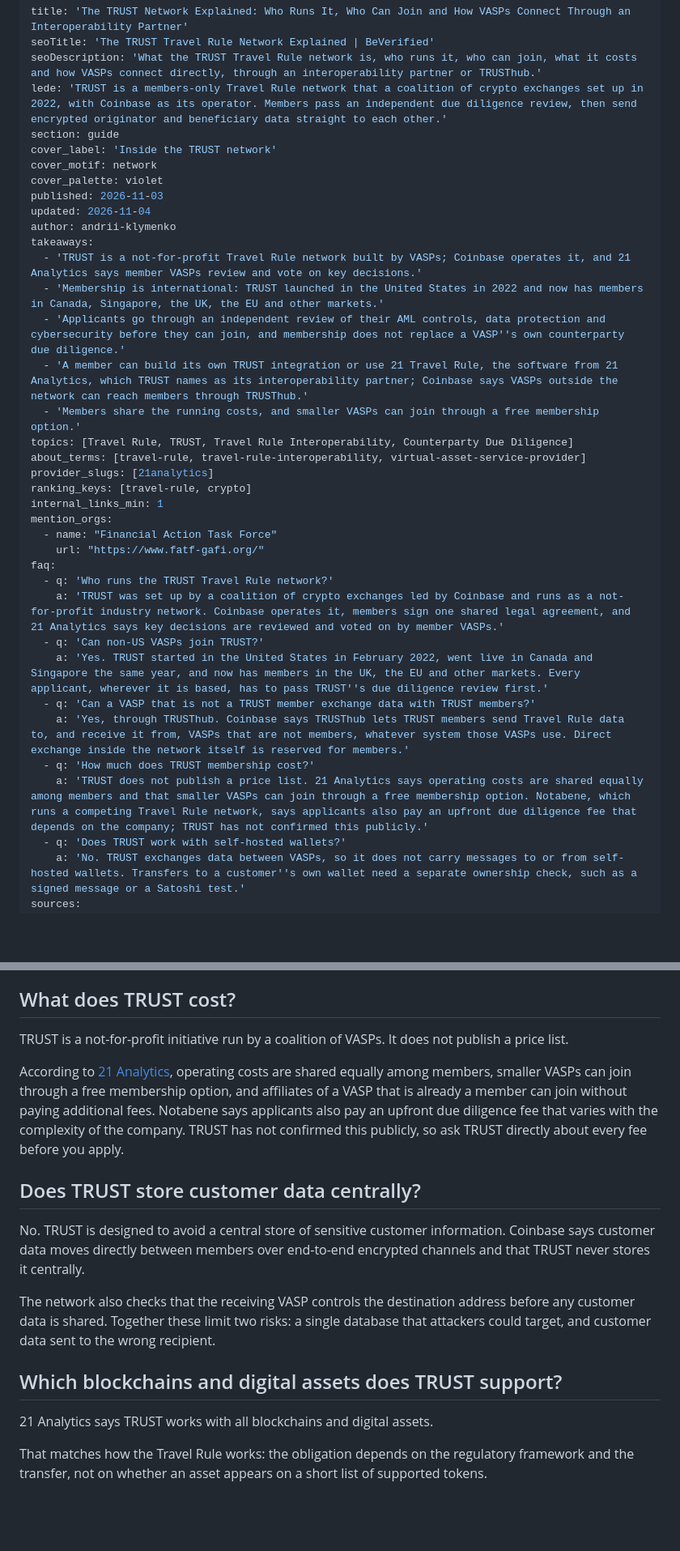
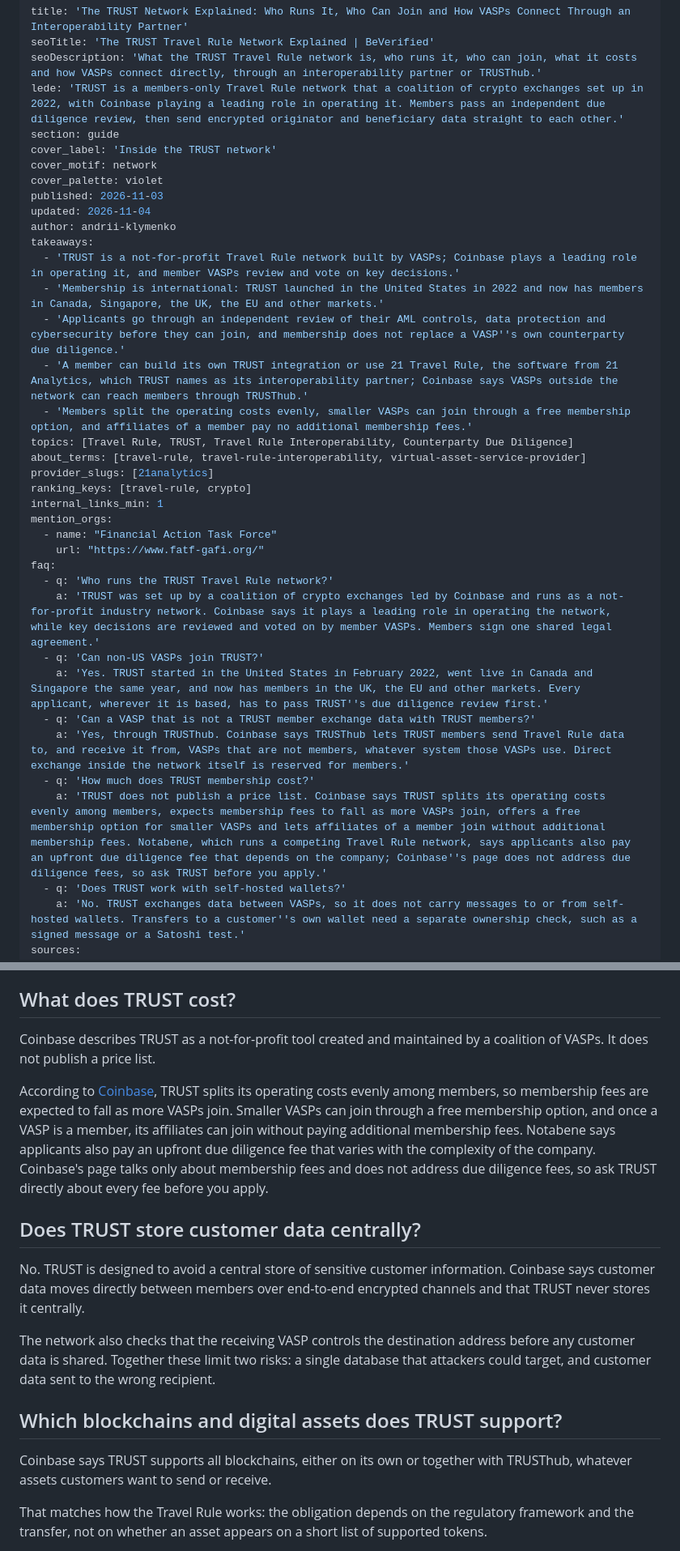
Before and after one commit to innuendo999/beverified, a Markdown page: src/guide/trust-network-explained.md, 2 parts joined by grey strips. Shown at 81% size. Drawn GitHub-style; blank space fills up the shorter version.

Commit message:
TRUST guide: governance, costs and blockchains now cited to Coinbase's myths-and-facts
Co-Authored-By: Claude Opus 5.5 <noreply@anthropic.com>
Claude-Session: https://claude.ai/code/session_018bREGhbuGSoAvPsS7dsThs

```diff
--- a/src/guide/trust-network-explained.md
+++ b/src/guide/trust-network-explained.md
@@ -2,7 +2,7 @@
 title: 'The TRUST Network Explained: Who Runs It, Who Can Join and How VASPs Connect Through an Interoperability Partner'
 seoTitle: 'The TRUST Travel Rule Network Explained | BeVerified'
 seoDescription: 'What the TRUST Travel Rule network is, who runs it, who can join, what it costs and how VASPs connect directly, through an interoperability partner or TRUSThub.'
-lede: 'TRUST is a members-only Travel Rule network that a coalition of crypto exchanges set up in 2022, with Coinbase as its operator. Members pass an independent due diligence review, then send encrypted originator and beneficiary data straight to each other.'
+lede: 'TRUST is a members-only Travel Rule network that a coalition of crypto exchanges set up in 2022, with Coinbase playing a leading role in operating it. Members pass an independent due diligence review, then send encrypted originator and beneficiary data straight to each other.'
 section: guide
 cover_label: 'Inside the TRUST network'
 cover_motif: network
@@ -11,11 +11,11 @@ published: 2026-11-03
 updated: 2026-11-04
 author: andrii-klymenko
 takeaways:
-  - 'TRUST is a not-for-profit Travel Rule network built by VASPs; Coinbase operates it, and 21 Analytics says member VASPs review and vote on key decisions.'
+  - 'TRUST is a not-for-profit Travel Rule network built by VASPs; Coinbase plays a leading role in operating it, and member VASPs review and vote on key decisions.'
   - 'Membership is international: TRUST launched in the United States in 2022 and now has members in Canada, Singapore, the UK, the EU and other markets.'
   - 'Applicants go through an independent review of their AML controls, data protection and cybersecurity before they can join, and membership does not replace a VASP''s own counterparty due diligence.'
   - 'A member can build its own TRUST integration or use 21 Travel Rule, the software from 21 Analytics, which TRUST names as its interoperability partner; Coinbase says VASPs outside the network can reach members through TRUSThub.'
-  - 'Members share the running costs, and smaller VASPs can join through a free membership option.'
+  - 'Members split the operating costs evenly, smaller VASPs can join through a free membership option, and affiliates of a member pay no additional membership fees.'
 topics: [Travel Rule, TRUST, Travel Rule Interoperability, Counterparty Due Diligence]
 about_terms: [travel-rule, travel-rule-interoperability, virtual-asset-service-provider]
 provider_slugs: [21analytics]
@@ -26,13 +26,13 @@ mention_orgs:
     url: "https://www.fatf-gafi.org/"
 faq:
   - q: 'Who runs the TRUST Travel Rule network?'
-    a: 'TRUST was set up by a coalition of crypto exchanges led by Coinbase and runs as a not-for-profit industry network. Coinbase operates it, members sign one shared legal agreement, and 21 Analytics says key decisions are reviewed and voted on by member VASPs.'
+    a: 'TRUST was set up by a coalition of crypto exchanges led by Coinbase and runs as a not-for-profit industry network. Coinbase says it plays a leading role in operating the network, while key decisions are reviewed and voted on by member VASPs. Members sign one shared legal agreement.'
   - q: 'Can non-US VASPs join TRUST?'
     a: 'Yes. TRUST started in the United States in February 2022, went live in Canada and Singapore the same year, and now has members in the UK, the EU and other markets. Every applicant, wherever it is based, has to pass TRUST''s due diligence review first.'
   - q: 'Can a VASP that is not a TRUST member exchange data with TRUST members?'
     a: 'Yes, through TRUSThub. Coinbase says TRUSThub lets TRUST members send Travel Rule data to, and receive it from, VASPs that are not members, whatever system those VASPs use. Direct exchange inside the network itself is reserved for members.'
   - q: 'How much does TRUST membership cost?'
-    a: 'TRUST does not publish a price list. 21 Analytics says operating costs are shared equally among members and that smaller VASPs can join through a free membership option. Notabene, which runs a competing Travel Rule network, says applicants also pay an upfront due diligence fee that depends on the company; TRUST has not confirmed this publicly.'
+    a: 'TRUST does not publish a price list. Coinbase says TRUST splits its operating costs evenly among members, expects membership fees to fall as more VASPs join, offers a free membership option for smaller VASPs and lets affiliates of a member join without additional membership fees. Notabene, which runs a competing Travel Rule network, says applicants also pay an upfront due diligence fee that depends on the company; Coinbase''s page does not address due diligence fees, so ask TRUST before you apply.'
   - q: 'Does TRUST work with self-hosted wallets?'
     a: 'No. TRUST exchanges data between VASPs, so it does not carry messages to or from self-hosted wallets. Transfers to a customer''s own wallet need a separate ownership check, such as a signed message or a Satoshi test.'
 sources:
@@ -152,9 +152,9 @@ If you are comparing vendors for the rest of your counterparty list, our ranking
 
 ## What does TRUST cost?
 
-TRUST is a not-for-profit initiative run by a coalition of VASPs. It does not publish a price list.
+Coinbase describes TRUST as a not-for-profit tool created and maintained by a coalition of VASPs. It does not publish a price list.
 
-According to [21 Analytics](https://21analytics.co/coinbase-trust), operating costs are shared equally among members, smaller VASPs can join through a free membership option, and affiliates of a VASP that is already a member can join without paying additional fees. Notabene says applicants also pay an upfront due diligence fee that varies with the complexity of the company. TRUST has not confirmed this publicly, so ask TRUST directly about every fee before you apply.
+According to [Coinbase](https://www.coinbase.com/travelrule), TRUST splits its operating costs evenly among members, so membership fees are expected to fall as more VASPs join. Smaller VASPs can join through a free membership option, and once a VASP is a member, its affiliates can join without paying additional membership fees. Notabene says applicants also pay an upfront due diligence fee that varies with the complexity of the company. Coinbase's page talks only about membership fees and does not address due diligence fees, so ask TRUST directly about every fee before you apply.
 
 ## Does TRUST store customer data centrally?
 
@@ -164,7 +164,7 @@ The network also checks that the receiving VASP controls the destination address
 
 ## Which blockchains and digital assets does TRUST support?
 
-21 Analytics says TRUST works with all blockchains and digital assets.
+Coinbase says TRUST supports all blockchains, either on its own or together with TRUSThub, whatever assets customers want to send or receive.
 
 That matches how the Travel Rule works: the obligation depends on the regulatory framework and the transfer, not on whether an asset appears on a short list of supported tokens.
 
```
Also changed, not shown: other parts of src/guide/trust-network-explained.md (+1 -1 lines).
